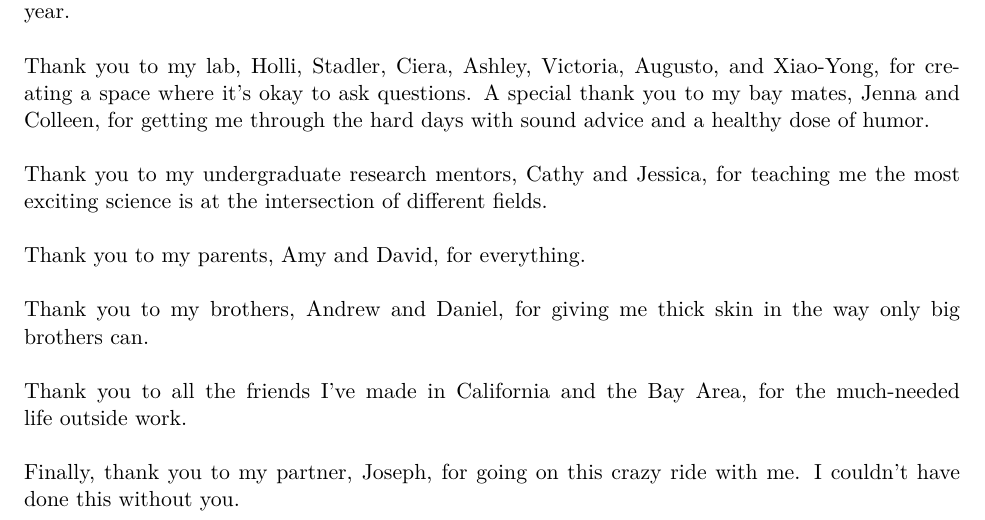
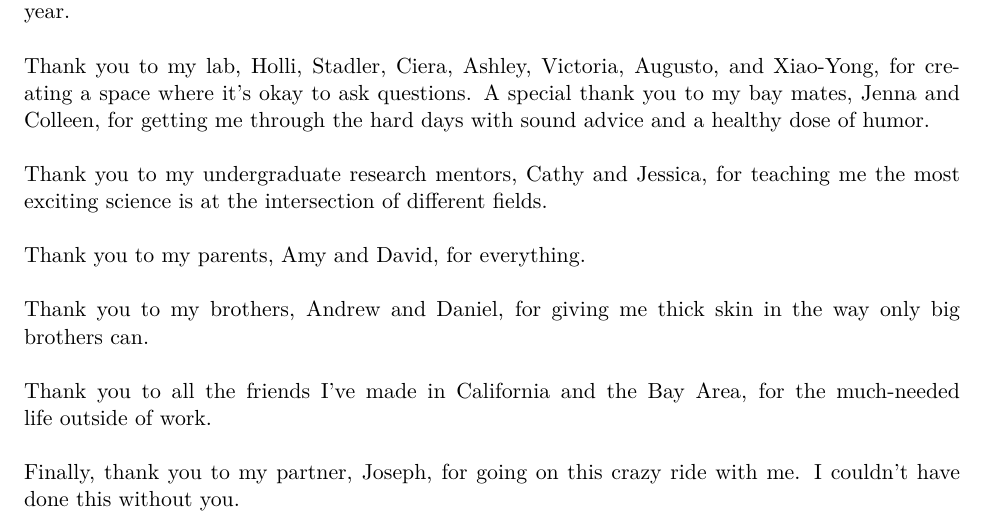
Before and after one commit to marcsingleton/orthology_inference2023_manuscript, a LaTeX thesis (main.tex): part of page 5 of 123, cut so that both start at the same text. Compiled offline with pdfLaTeX.

Commit message:
Added "of" in "outside of work" in acknowledgements for clarity

```diff
--- a/main.tex
+++ b/main.tex
@@ -193,7 +193,7 @@ Thank you to my lab, Holli, Stadler, Ciera, Ashley, Victoria, Augusto, and Xiao-
 Thank you to my undergraduate research mentors, Cathy and Jessica, for teaching me the most exciting science is at the intersection of different fields.\\\\
 Thank you to my parents, Amy and David, for everything.\\\\
 Thank you to my brothers, Andrew and Daniel, for giving me thick skin in the way only big brothers can.\\\\
-Thank you to all the friends I've made in California and the Bay Area, for the much-needed life outside work.\\\\
+Thank you to all the friends I've made in California and the Bay Area, for the much-needed life outside of work.\\\\
 Finally, thank you to my partner, Joseph, for going on this crazy ride with me. I couldn't have done this without you.
 \clearpage
 
```
